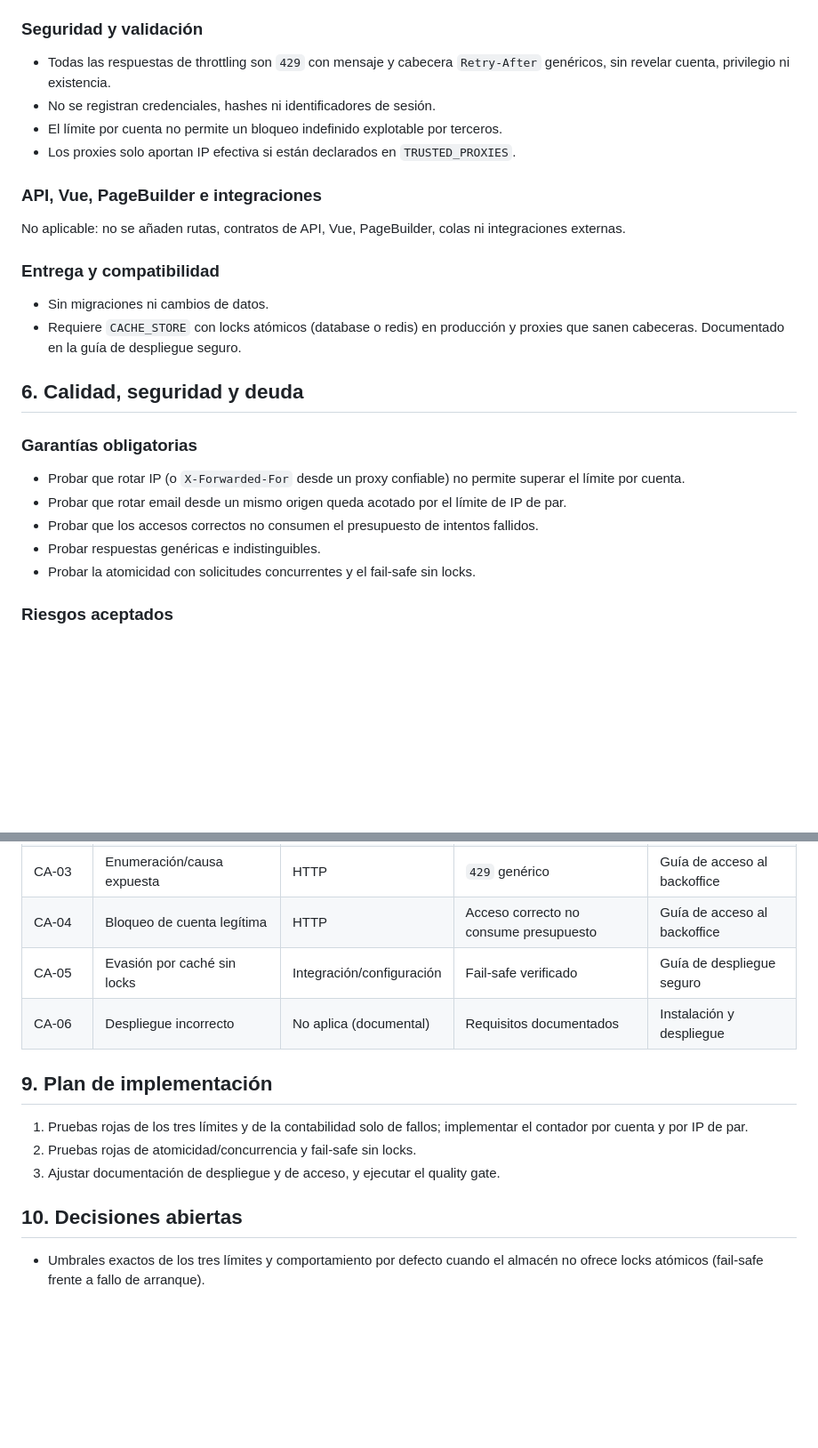
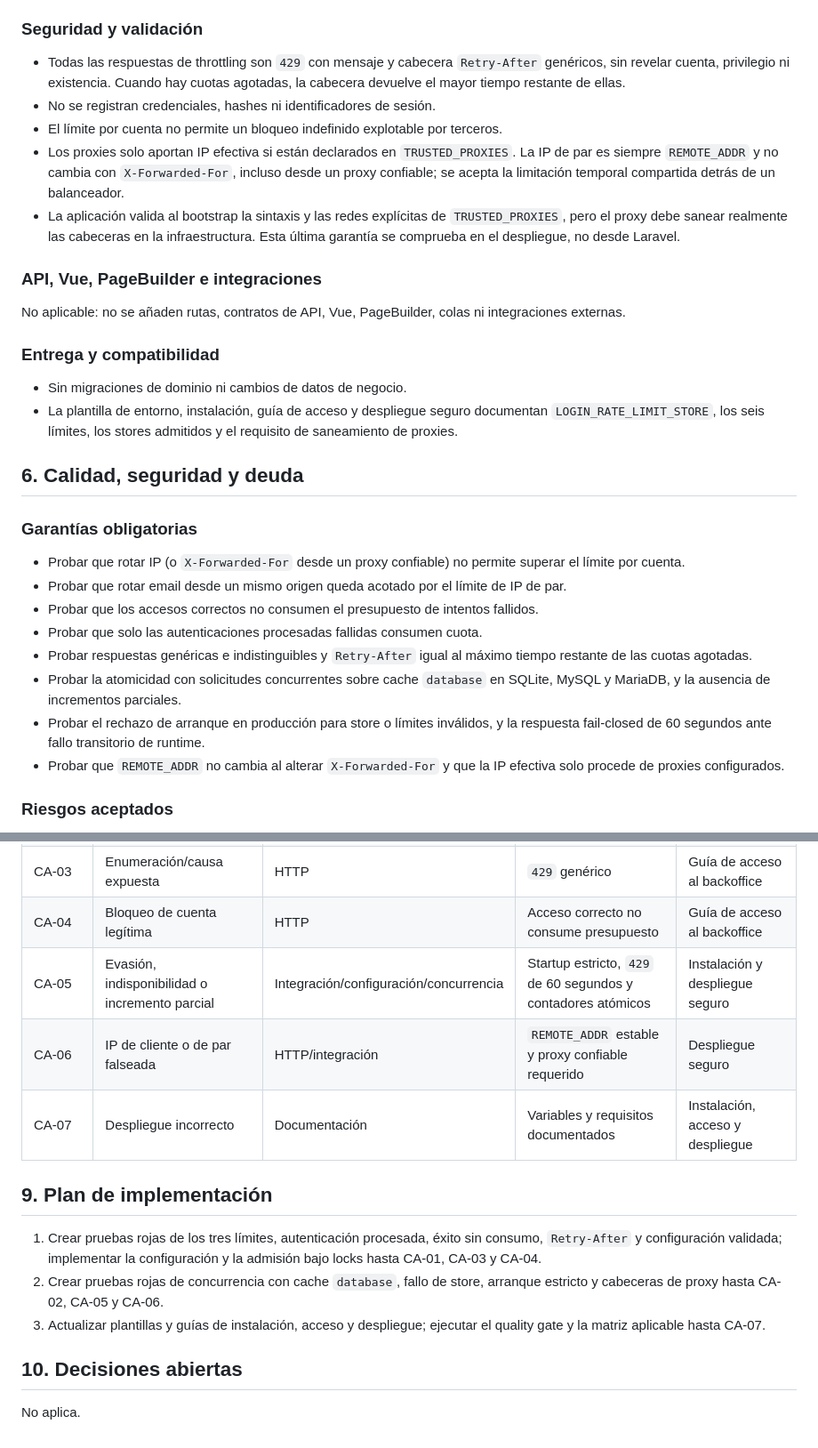
Before and after one commit to jcalafatbarcelo/cms-kitsune-project, a Markdown page: docs/specs/SPEC-admin-login-abuse-protection.md, 2 parts joined by grey strips. Shown at 89% size. GitHub-like rendering; blank space fills up the shorter version.

```diff
--- a/docs/specs/SPEC-admin-login-abuse-protection.md
+++ b/docs/specs/SPEC-admin-login-abuse-protection.md
@@ -82,10 +117,18 @@ auditoría lo señaló como `needs_validation`.
 ### Seguridad y validación
 
 - Todas las respuestas de throttling son `429` con mensaje y cabecera
-  `Retry-After` genéricos, sin revelar cuenta, privilegio ni existencia.
+  `Retry-After` genéricos, sin revelar cuenta, privilegio ni existencia. Cuando
+  hay cuotas agotadas, la cabecera devuelve el mayor tiempo restante de ellas.
 - No se registran credenciales, hashes ni identificadores de sesión.
 - El límite por cuenta no permite un bloqueo indefinido explotable por terceros.
 - Los proxies solo aportan IP efectiva si están declarados en `TRUSTED_PROXIES`.
+  La IP de par es siempre `REMOTE_ADDR` y no cambia con `X-Forwarded-For`, incluso
+  desde un proxy confiable; se acepta la limitación temporal compartida detrás de
+  un balanceador.
+- La aplicación valida al bootstrap la sintaxis y las redes explícitas de
+  `TRUSTED_PROXIES`, pero el proxy debe sanear realmente las cabeceras en la
+  infraestructura. Esta última garantía se comprueba en el despliegue, no desde
+  Laravel.
 
 ### API, Vue, PageBuilder e integraciones
 
@@ -94,9 +137,10 @@ integraciones externas.
 
 ### Entrega y compatibilidad
 
-- Sin migraciones ni cambios de datos.
-- Requiere `CACHE_STORE` con locks atómicos (database o redis) en producción y
-  proxies que sanen cabeceras. Documentado en la guía de despliegue seguro.
+- Sin migraciones de dominio ni cambios de datos de negocio.
+- La plantilla de entorno, instalación, guía de acceso y despliegue seguro
+  documentan `LOGIN_RATE_LIMIT_STORE`, los seis límites, los stores admitidos y
+  el requisito de saneamiento de proxies.
 
 ## 6. Calidad, seguridad y deuda
 
@@ -107,8 +151,15 @@ integraciones externas.
 - Probar que rotar email desde un mismo origen queda acotado por el límite de IP
   de par.
 - Probar que los accesos correctos no consumen el presupuesto de intentos fallidos.
-- Probar respuestas genéricas e indistinguibles.
-- Probar la atomicidad con solicitudes concurrentes y el fail-safe sin locks.
+- Probar que solo las autenticaciones procesadas fallidas consumen cuota.
+- Probar respuestas genéricas e indistinguibles y `Retry-After` igual al máximo
+  tiempo restante de las cuotas agotadas.
+- Probar la atomicidad con solicitudes concurrentes sobre cache `database` en
+  SQLite, MySQL y MariaDB, y la ausencia de incrementos parciales.
+- Probar el rechazo de arranque en producción para store o límites inválidos, y
+  la respuesta fail-closed de 60 segundos ante fallo transitorio de runtime.
+- Probar que `REMOTE_ADDR` no cambia al alterar `X-Forwarded-For` y que la IP
+  efectiva solo procede de proxies configurados.
 
 ### Riesgos aceptados
 
@@ -140,17 +195,20 @@ No aplica.
 | CA-02 | Ataque distribuido desde un origen | Integración | Límite por IP de par respetado | Guía de seguridad |
 | CA-03 | Enumeración/causa expuesta | HTTP | `429` genérico | Guía de acceso al backoffice |
 | CA-04 | Bloqueo de cuenta legítima | HTTP | Acceso correcto no consume presupuesto | Guía de acceso al backoffice |
-| CA-05 | Evasión por caché sin locks | Integración/configuración | Fail-safe verificado | Guía de despliegue seguro |
-| CA-06 | Despliegue incorrecto | No aplica (documental) | Requisitos documentados | Instalación y despliegue |
+| CA-05 | Evasión, indisponibilidad o incremento parcial | Integración/configuración/concurrencia | Startup estricto, `429` de 60 segundos y contadores atómicos | Instalación y despliegue seguro |
+| CA-06 | IP de cliente o de par falseada | HTTP/integración | `REMOTE_ADDR` estable y proxy confiable requerido | Despliegue seguro |
+| CA-07 | Despliegue incorrecto | Documentación | Variables y requisitos documentados | Instalación, acceso y despliegue |
 
 ## 9. Plan de implementación
 
-1. Pruebas rojas de los tres límites y de la contabilidad solo de fallos;
-   implementar el contador por cuenta y por IP de par.
-2. Pruebas rojas de atomicidad/concurrencia y fail-safe sin locks.
-3. Ajustar documentación de despliegue y de acceso, y ejecutar el quality gate.
+1. Crear pruebas rojas de los tres límites, autenticación procesada, éxito sin
+   consumo, `Retry-After` y configuración validada; implementar la configuración
+   y la admisión bajo locks hasta CA-01, CA-03 y CA-04.
+2. Crear pruebas rojas de concurrencia con cache `database`, fallo de store,
+   arranque estricto y cabeceras de proxy hasta CA-02, CA-05 y CA-06.
+3. Actualizar plantillas y guías de instalación, acceso y despliegue; ejecutar el
+   quality gate y la matriz aplicable hasta CA-07.
 
 ## 10. Decisiones abiertas
 
-- Umbrales exactos de los tres límites y comportamiento por defecto cuando el
-  almacén no ofrece locks atómicos (fail-safe frente a fallo de arranque).
+No aplica.
```
Also changed, not shown: other parts of docs/specs/SPEC-admin-login-abuse-protection.md (+63 -24 lines).
